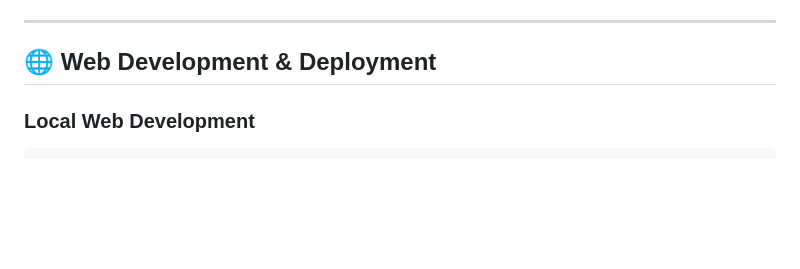
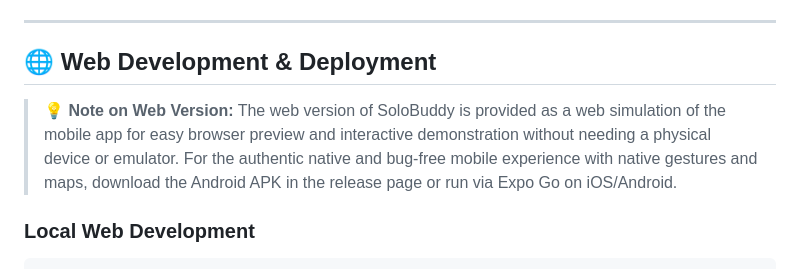
Before and after one commit to WeiShenL/solobuddy, a Markdown page: README.md, the part around the change. Drawn GitHub-style; blank space fills up the shorter version.

Commit message:
docs: added readme diclaimer regarding web version

````diff
--- a/README.md
+++ b/README.md
@@ -68,6 +68,8 @@ First, press `s` to ensure the dev server is using **Expo Go**. Then:
 
 ## 🌐 Web Development & Deployment
 
+> 💡 **Note on Web Version:** The web version of SoloBuddy is provided as a web simulation of the mobile app for easy browser preview and interactive demonstration without needing a physical device or emulator. For the authentic native and bug-free mobile experience with native gestures and maps, download the Android APK in the release page or run via Expo Go on iOS/Android.
+
 ### Local Web Development
 ```bash
 # Start Web directly in Expo Go mode (http://localhost:8081)
````
